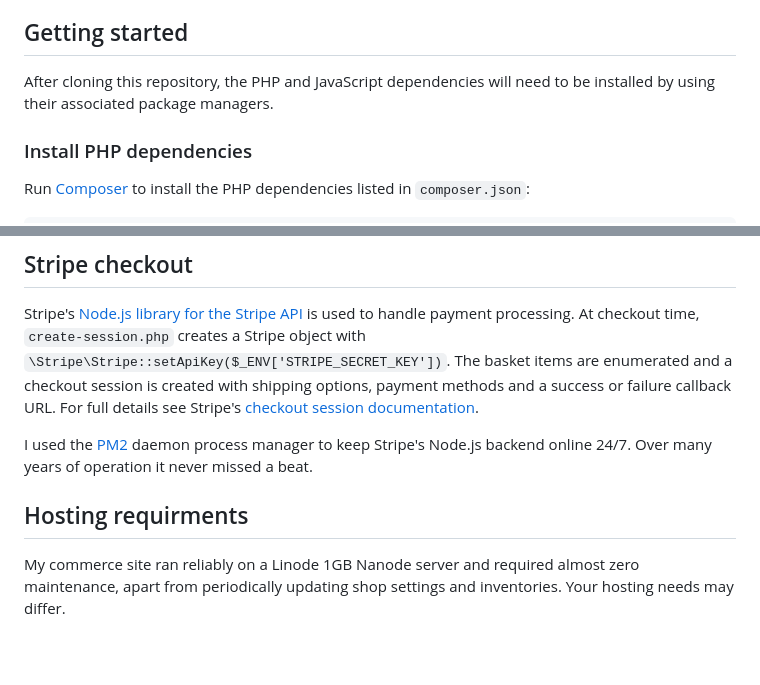
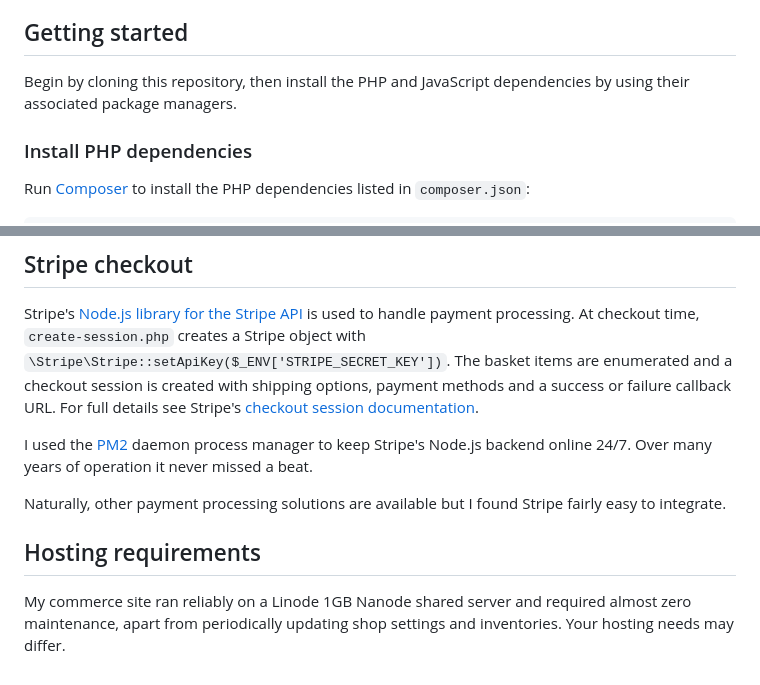
Before and after one commit to billz/simple-commerce, a Markdown page: README.md, 2 parts joined by grey strips. GitHub-like rendering; blank space fills up the shorter version.

```diff
--- a/README.md
+++ b/README.md
@@ -5,7 +5,7 @@ I needed a simple, fast, responsive, self-hosted commerce solution to sell a fea
 After successfully running this side business for several years, I decided to sunset the physical product and open source the software project. This repo is the end result. It's worked more-or-less flawlessly for me and done all that I've asked of it.
 
 ## Getting started
-After cloning this repository, the PHP and JavaScript dependencies will need to be installed by using their associated package managers.
+Begin by cloning this repository, then install the PHP and JavaScript dependencies by using their associated package managers.
 
 ### Install PHP dependencies
 
@@ -70,5 +70,7 @@ Stripe's [Node.js library for the Stripe API](https://github.com/stripe/stripe-n
 
 I used the [PM2](https://pm2.keymetrics.io/) daemon process manager to keep Stripe's Node.js backend online 24/7. Over many years of operation it never missed a beat.
 
-## Hosting requirments
-My commerce site ran reliably on a Linode 1GB Nanode server and required almost zero maintenance, apart from periodically updating shop settings and inventories. Your hosting needs may differ.
+Naturally, other payment processing solutions are available but I found Stripe fairly easy to integrate.
+
+## Hosting requirements
+My commerce site ran reliably on a Linode 1GB Nanode shared server and required almost zero maintenance, apart from periodically updating shop settings and inventories. Your hosting needs may differ.
```
